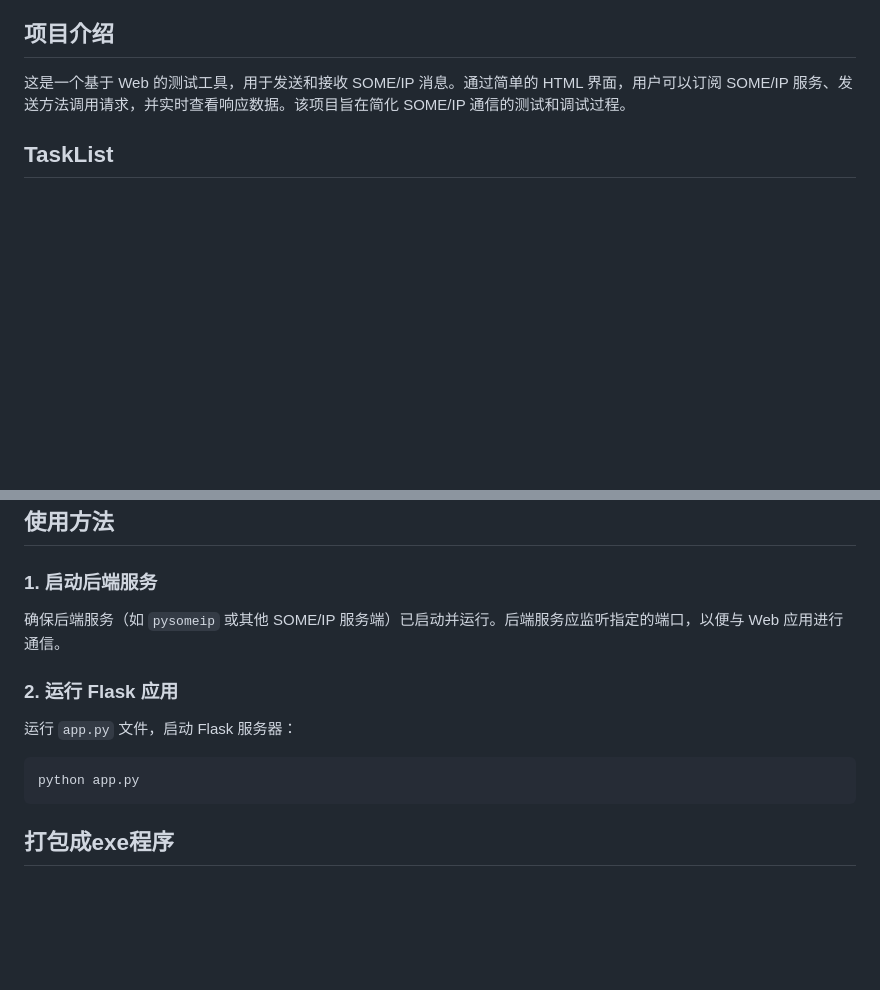
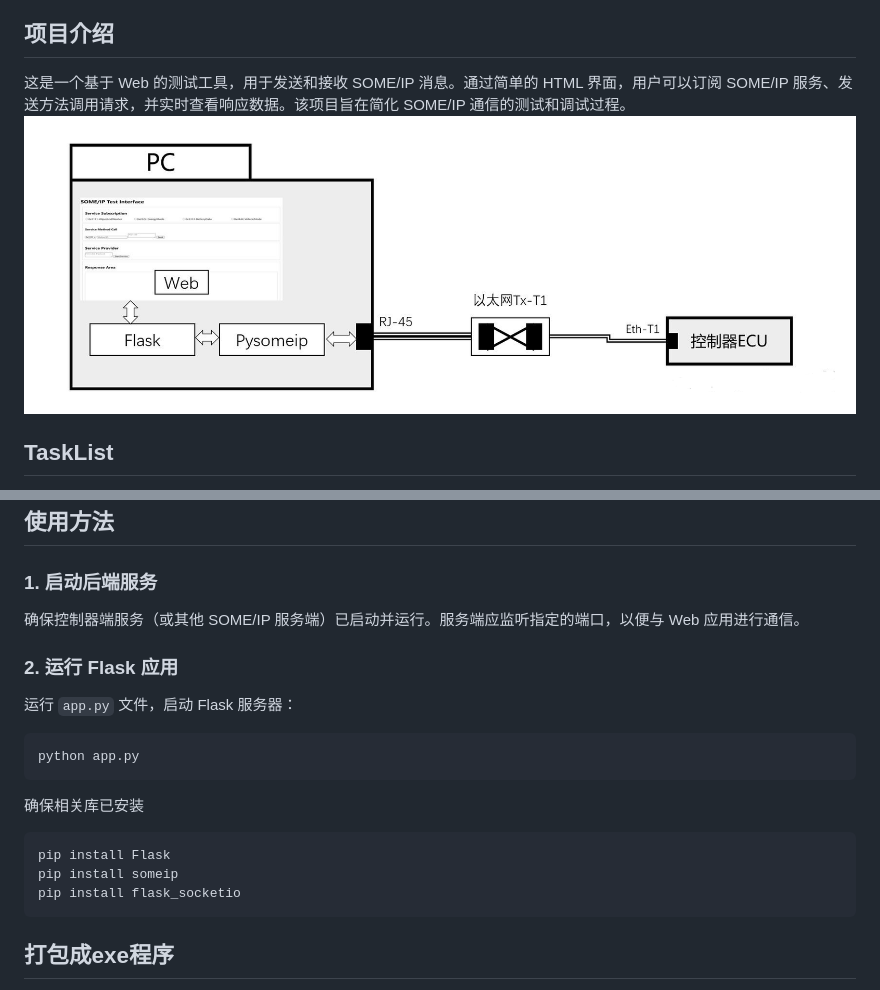
Before and after one commit to ZongL/SomeIP_Web_App, a Markdown page: README.md, 2 parts joined by grey strips. GitHub-like rendering; pictures changed too: images/system.png (added); blank space fills up the shorter version.

````diff
--- a/README.md
+++ b/README.md
@@ -3,7 +3,7 @@ This project provides a web-based HTML interface for SOME/IP message sending and
 
 ## 项目介绍
 这是一个基于 Web 的测试工具，用于发送和接收 SOME/IP 消息。通过简单的 HTML 界面，用户可以订阅 SOME/IP 服务、发送方法调用请求，并实时查看响应数据。该项目旨在简化 SOME/IP 通信的测试和调试过程。
-
+![Web Interface](images/system.png)
 ## TaskList
 - [x] SOME/IP基础功能
     - [x] 服务订阅
@@ -67,13 +67,19 @@ This project provides a web-based HTML interface for SOME/IP message sending and
 ## 使用方法
 
 ### 1. 启动后端服务
-确保后端服务（如 `pysomeip` 或其他 SOME/IP 服务端）已启动并运行。后端服务应监听指定的端口，以便与 Web 应用进行通信。
+确保控制器端服务（或其他 SOME/IP 服务端）已启动并运行。服务端应监听指定的端口，以便与 Web 应用进行通信。
 
 ### 2. 运行 Flask 应用
 运行 `app.py` 文件，启动 Flask 服务器：
 ```bash
 python app.py
 ```
+确保相关库已安装
+```bash
+pip install Flask
+pip install someip
+pip install flask_socketio
+```
 ## 打包成exe程序
 运行
 ```bash
````
